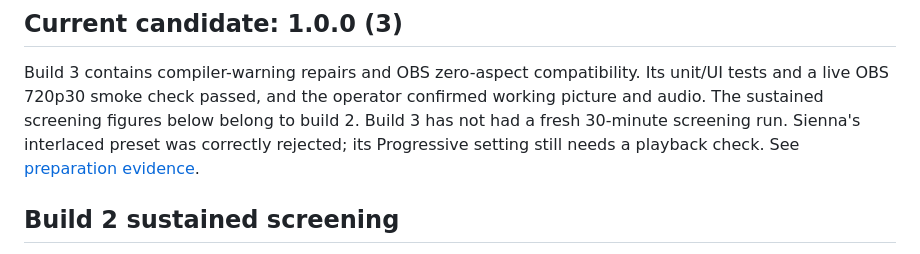
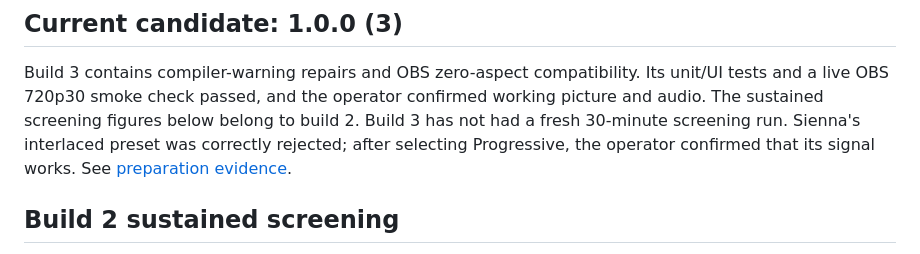
Before and after one commit to sukujgrg/OMTReceiver, a Markdown page: docs/performance.md, the part around the change. Rendered like a GitHub page.

```diff
--- a/docs/performance.md
+++ b/docs/performance.md
@@ -9,8 +9,8 @@ Build 3 contains compiler-warning repairs and OBS zero-aspect compatibility. Its
 unit/UI tests and a live OBS 720p30 smoke check passed, and the operator confirmed
 working picture and audio. The sustained screening figures below belong to build
 2. Build 3 has not had a fresh 30-minute screening run. Sienna's interlaced preset
-was correctly rejected; its Progressive setting still needs a playback check.
-See [preparation evidence](../AppStore/VALIDATION.md).
+was correctly rejected; after selecting Progressive, the operator confirmed that
+its signal works. See [preparation evidence](../AppStore/VALIDATION.md).
 
 ## Build 2 sustained screening
 
```
Also changed, not shown: AppStore/VALIDATION.md (+4 -2 lines).
